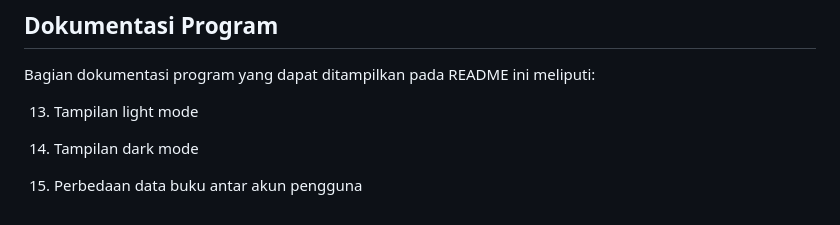
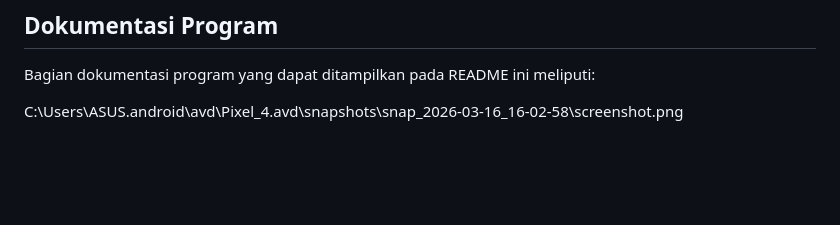
Before and after one commit to shafariz/PAB-Minpro2, a Markdown page: README.md, the part around the change. Rendered like a GitHub page; blank space fills up the shorter version.

```diff
--- a/README.md
+++ b/README.md
@@ -166,10 +166,4 @@ flutter run
 
 Bagian dokumentasi program yang dapat ditampilkan pada README ini meliputi:
 
-
-
-13. Tampilan light mode
-
-14. Tampilan dark mode
-
-15. Perbedaan data buku antar akun pengguna
+C:\Users\ASUS\.android\avd\Pixel_4.avd\snapshots\snap_2026-03-16_16-02-58\screenshot.png
```
